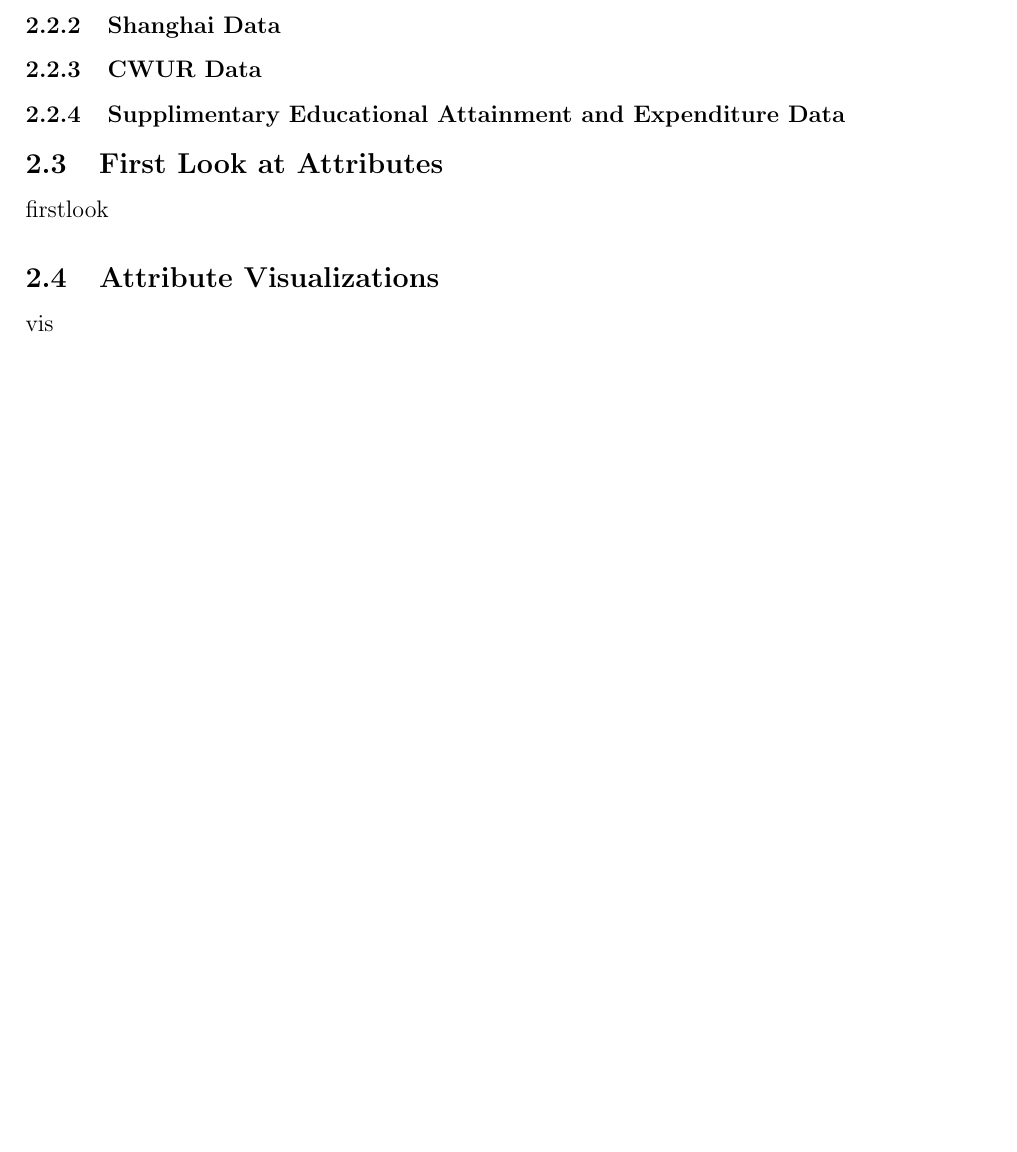
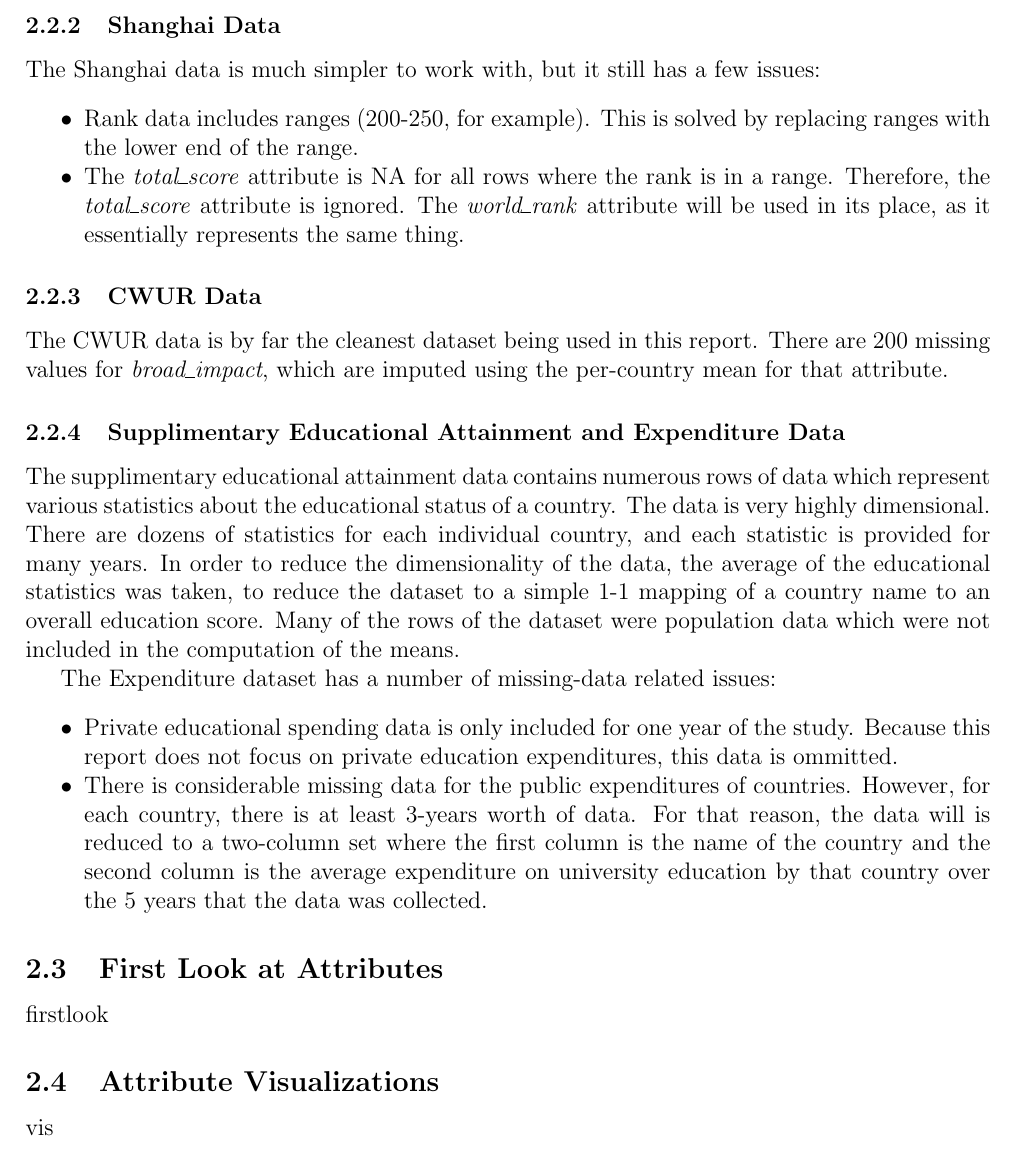
Before and after one commit to ianjjohnson/DataMining, a LaTeX document (Project1/Project1.tex): part of page 6 of 6 before the commit and part of page 6 of 7 after it, cut so that both start at the same text, the shorter picture padded with empty space. The pictures show the PDF file Project1/Project1.pdf that the author committed with the source.

Commit message:
Last tweaks for today

```diff
--- a/Project1/Project1.tex
+++ b/Project1/Project1.tex
@@ -135,10 +135,24 @@ The THE data includes a number of data quality issues to deal with:
 \end{itemize}
 
 \subsubsection{Shanghai Data}
+The Shanghai data is much simpler to work with, but it still has a few issues:
+\begin{itemize}
+\item Rank data includes ranges (200-250, for example). This is solved by replacing ranges with the lower end of the range.
+\item The \textit{total\textunderscore score} attribute is NA for all rows where the rank is in a range. Therefore, the \textit{total\textunderscore score} attribute is ignored. The \textit{world\textunderscore rank} attribute will be used in its place, as it essentially represents the same thing.
+\end{itemize}
+
 
 \subsubsection{CWUR Data}
+The CWUR data is by far the cleanest dataset being used in this report. There are 200 missing values for \textit{broad\textunderscore impact}, which are imputed using the per-country mean for that attribute.
 
 \subsubsection{Supplimentary Educational Attainment and Expenditure Data}
+The supplimentary educational attainment data contains numerous rows of data which represent various statistics about the educational status of a country. The data is very highly dimensional. There are dozens of statistics for each individual country, and each statistic is provided for many years. In order to reduce the dimensionality of the data, the average of the educational statistics was taken, to reduce the dataset to a simple 1-1 mapping of a country name to an overall education score. Many of the rows of the dataset were population data which were not included in the computation of the means.
+
+The Expenditure dataset has a number of missing-data related issues:
+\begin{itemize}
+\item Private educational spending data is only included for one year of the study. Because this report does not focus on private education expenditures, this data is ommitted.
+\item There is considerable missing data for the public expenditures of countries. However, for each country, there is at least 3-years worth of data. For that reason, the data will is reduced to a two-column set where the first column is the name of the country and the second column is the average expenditure on university education by that country over the 5 years that the data was collected.
+\end{itemize}
 
 \subsection{First Look at Attributes}
 firstlook
```
Also changed, not shown: Project1/Project1-concordance.tex (+1 -1 lines), Project1/Project1.pdf, 3 other files.
